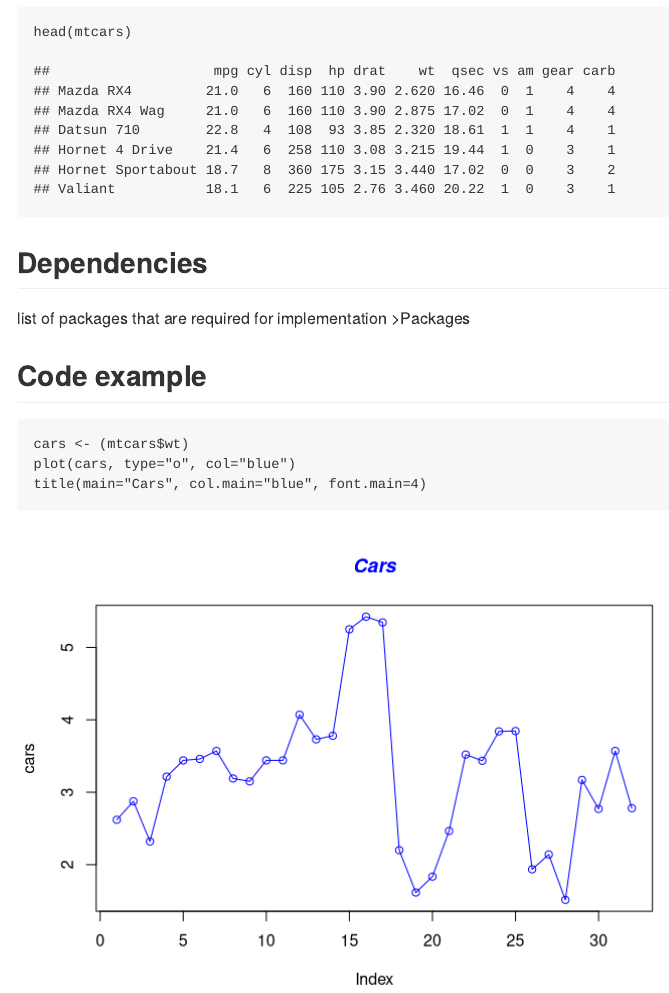
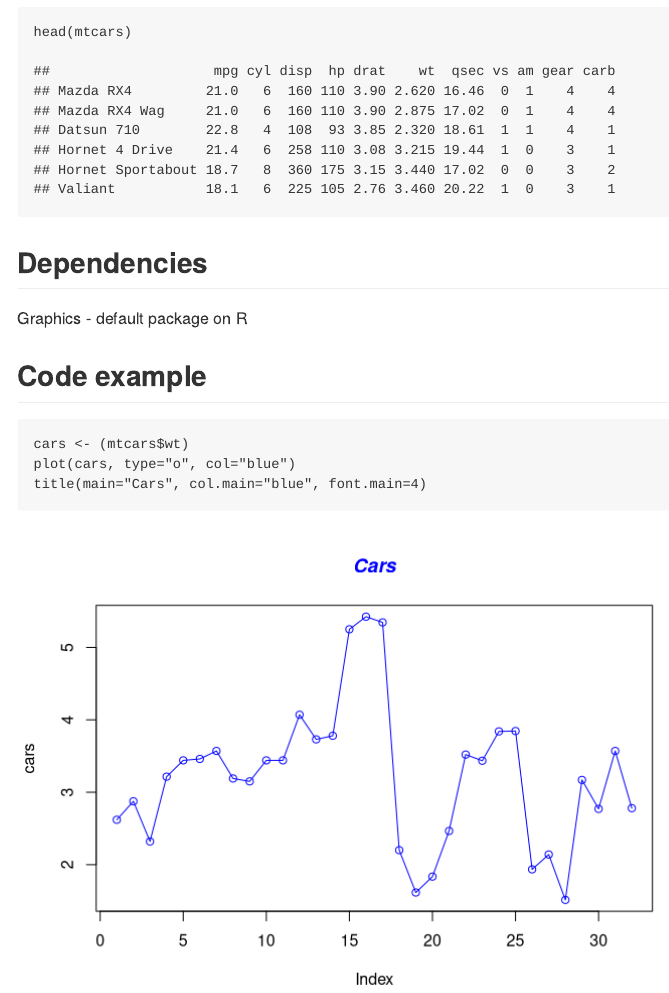
Before and after one commit to adiladawi/data-visualization-patterns, an R Markdown document (display-patterns/Continuous Quantities/A21Simple Line Charts.rmd): the page in a window 1100 px wide, from 400 px down. Rendered offline with R 4.5, knitr and Pandoc, with nearby package versions.

Commit message:
A 2.1: Simple Line Chart R Example corregido

````diff
--- a/display-patterns/Continuous Quantities/A21Simple Line Charts.rmd
+++ b/display-patterns/Continuous Quantities/A21Simple Line Charts.rmd
@@ -18,9 +18,7 @@ head(mtcars)
 ```
 
 ## Dependencies
-
-list of packages that are required for implementation
->Packages
+Graphics - default package on R
 
 ## Code example
 ```{r}
````
Also changed, not shown: display-patterns/Continuous Quantities/A21Simple_Line_Charts.md (+1 -1 lines).
